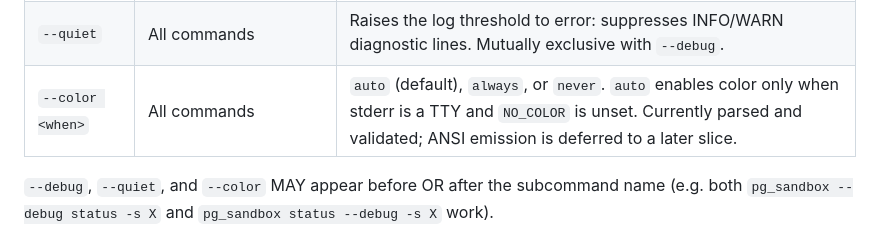
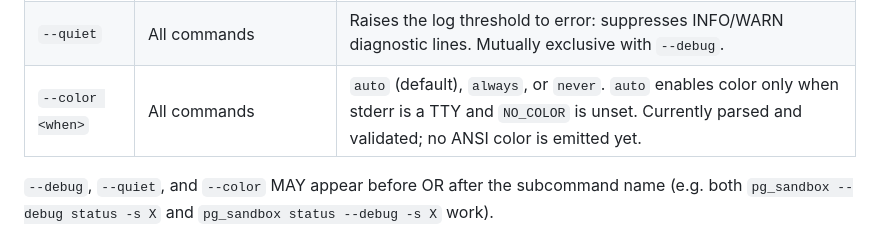
Before and after one commit to guriandoro/postgresql_sandbox, a Markdown page: go/docs/commands.md, the part around the change. GitHub-like rendering.

Commit message:
go: docs/commands.md — drop "later slice" jargon from --color row
The --color row described ANSI emission as "deferred to a later
slice"; "slice" is internal jargon. Same meaning, plain English.

```diff
--- a/go/docs/commands.md
+++ b/go/docs/commands.md
@@ -31,7 +31,7 @@ These are *not* global — each command parses its own flag set — but they app
 | `--root <path>` | `global_status`, `report`, `cleanup-install-versions` | Override the sandbox-root scan path. |
 | `--debug` | All commands | Lowers the log threshold to debug and prints a `# exec: …` line for every external process before invoking it. |
 | `--quiet` | All commands | Raises the log threshold to error: suppresses INFO/WARN diagnostic lines. Mutually exclusive with `--debug`. |
-| `--color <when>` | All commands | `auto` (default), `always`, or `never`. `auto` enables color only when stderr is a TTY and `NO_COLOR` is unset. Currently parsed and validated; ANSI emission is deferred to a later slice. |
+| `--color <when>` | All commands | `auto` (default), `always`, or `never`. `auto` enables color only when stderr is a TTY and `NO_COLOR` is unset. Currently parsed and validated; no ANSI color is emitted yet. |
 
 `--debug`, `--quiet`, and `--color` MAY appear before OR after the subcommand name (e.g. both `pg_sandbox --debug status -s X` and `pg_sandbox status --debug -s X` work).
 
```
